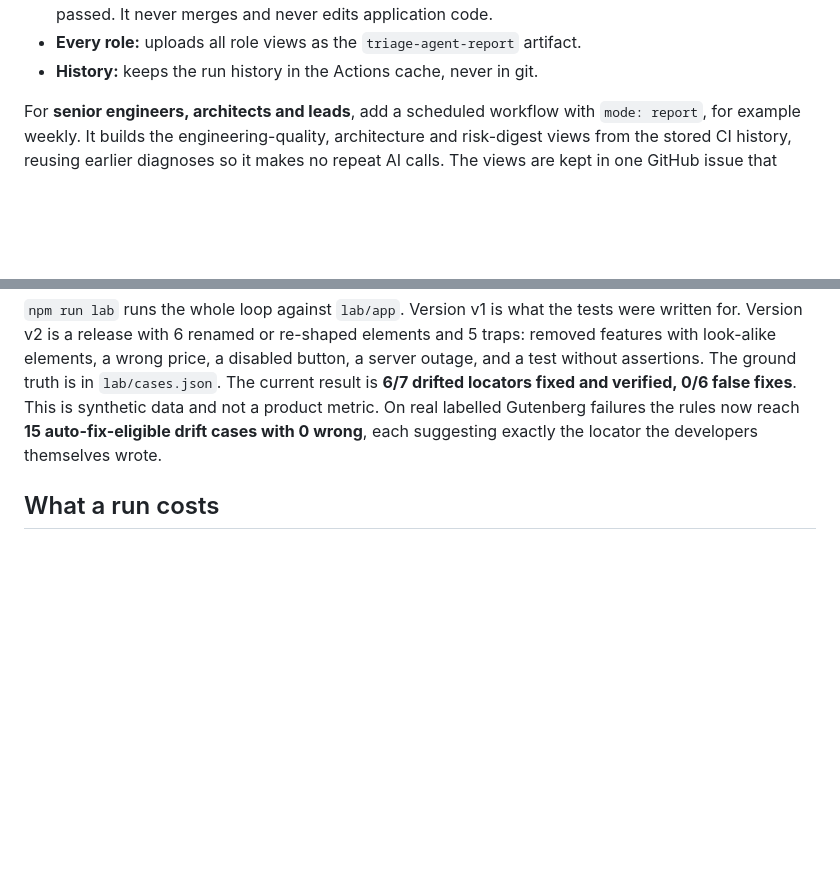
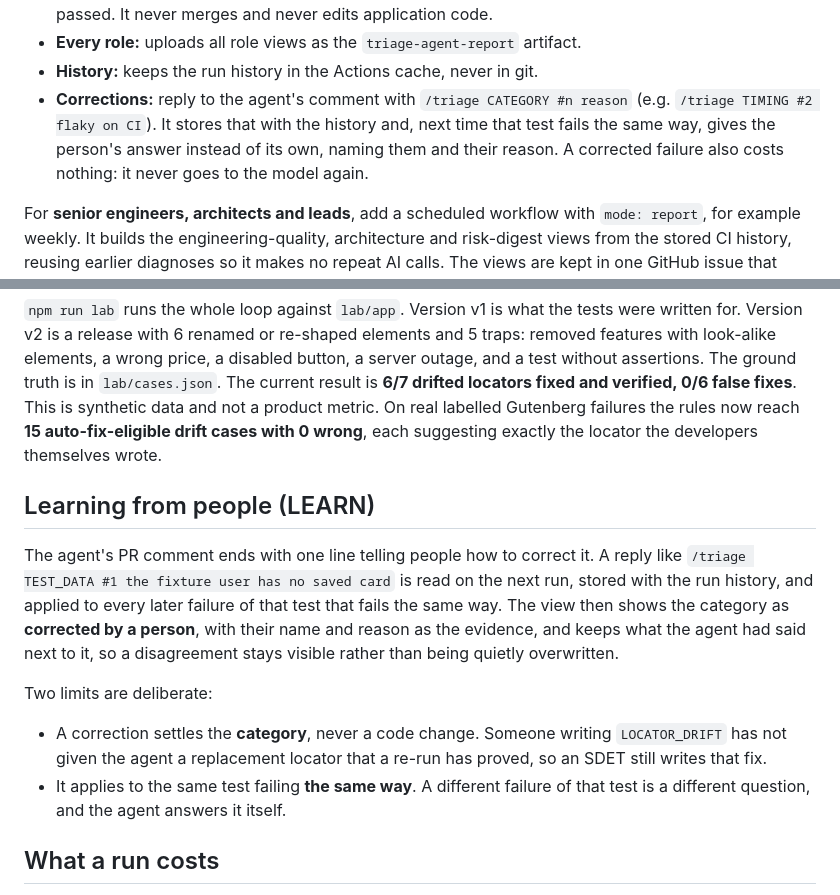
Before and after one commit to hmamut39/tewip, a Markdown page: README.md, 2 parts joined by grey strips. Drawn GitHub-style; blank space fills up the shorter version.

Commit message:
Docs: the LEARN step, and a fifth real project
README gets a "Learning from people" section: how to correct the agent, what a
correction changes (the category, at full confidence, with the person named) and
the two deliberate limits - it never authorises a code change, and it applies
only to the same test failing the same way.

LXD UI measured: 91.3% on 69 labelled failures, the rules correct on 63 of 63.

Co-Authored-By: Claude Opus 5 <noreply@anthropic.com>

```diff
--- a/README.md
+++ b/README.md
@@ -41,6 +41,7 @@ On every run, the action:
 - **Fixes (`autofix: true`):** for drifted locators that the deterministic rule matched to a renamed element, it rewrites the locator, re-runs that test, and opens a separate pull request with the changes that passed. It never merges and never edits application code.
 - **Every role:** uploads all role views as the `triage-agent-report` artifact.
 - **History:** keeps the run history in the Actions cache, never in git.
+- **Corrections:** reply to the agent's comment with `/triage CATEGORY #n reason` (e.g. `/triage TIMING #2 flaky on CI`). It stores that with the history and, next time that test fails the same way, gives the person's answer instead of its own, naming them and their reason. A corrected failure also costs nothing: it never goes to the model again.
 
 For **senior engineers, architects and leads**, add a scheduled workflow with `mode: report`, for example weekly. It builds the engineering-quality, architecture and risk-digest views from the stored CI history, reusing earlier diagnoses so it makes no repeat AI calls. The views are kept in one GitHub issue that each report updates:
 
@@ -166,6 +167,14 @@ npm run test:engine   # unit tests for rules, LLM layer, decide step and views (
 
 `npm run lab` runs the whole loop against `lab/app`. Version v1 is what the tests were written for. Version v2 is a release with 6 renamed or re-shaped elements and 5 traps: removed features with look-alike elements, a wrong price, a disabled button, a server outage, and a test without assertions. The ground truth is in `lab/cases.json`. The current result is **6/7 drifted locators fixed and verified, 0/6 false fixes**. This is synthetic data and not a product metric. On real labelled Gutenberg failures the rules now reach **15 auto-fix-eligible drift cases with 0 wrong**, each suggesting exactly the locator the developers themselves wrote.
 
+## Learning from people (LEARN)
+
+The agent's PR comment ends with one line telling people how to correct it. A reply like `/triage TEST_DATA #1 the fixture user has no saved card` is read on the next run, stored with the run history, and applied to every later failure of that test that fails the same way. The view then shows the category as **corrected by a person**, with their name and reason as the evidence, and keeps what the agent had said next to it, so a disagreement stays visible rather than being quietly overwritten.
+
+Two limits are deliberate:
+- A correction settles the **category**, never a code change. Someone writing `LOCATOR_DRIFT` has not given the agent a replacement locator that a re-run has proved, so an SDET still writes that fix.
+- It applies to the same test failing **the same way**. A different failure of that test is a different question, and the agent answers it itself.
+
 ## What a run costs
 
 Every triage run, the CLI, the eval and the CI job summary end with one line: how many model calls were made, how long they took, how many came free from the cache, the tokens used, and the cost when prices are configured. A run is cheap because the deterministic rules answer most failures and only what they cannot settle reaches the model. Measured example (JupyterLab, 41 real failures): the rules decided 34 of them, 6 went to the model, and those 6 calls took 30 seconds and about 31,000 tokens in total.
```
Also changed, not shown: ROADMAP.md (+1 -1 lines).
